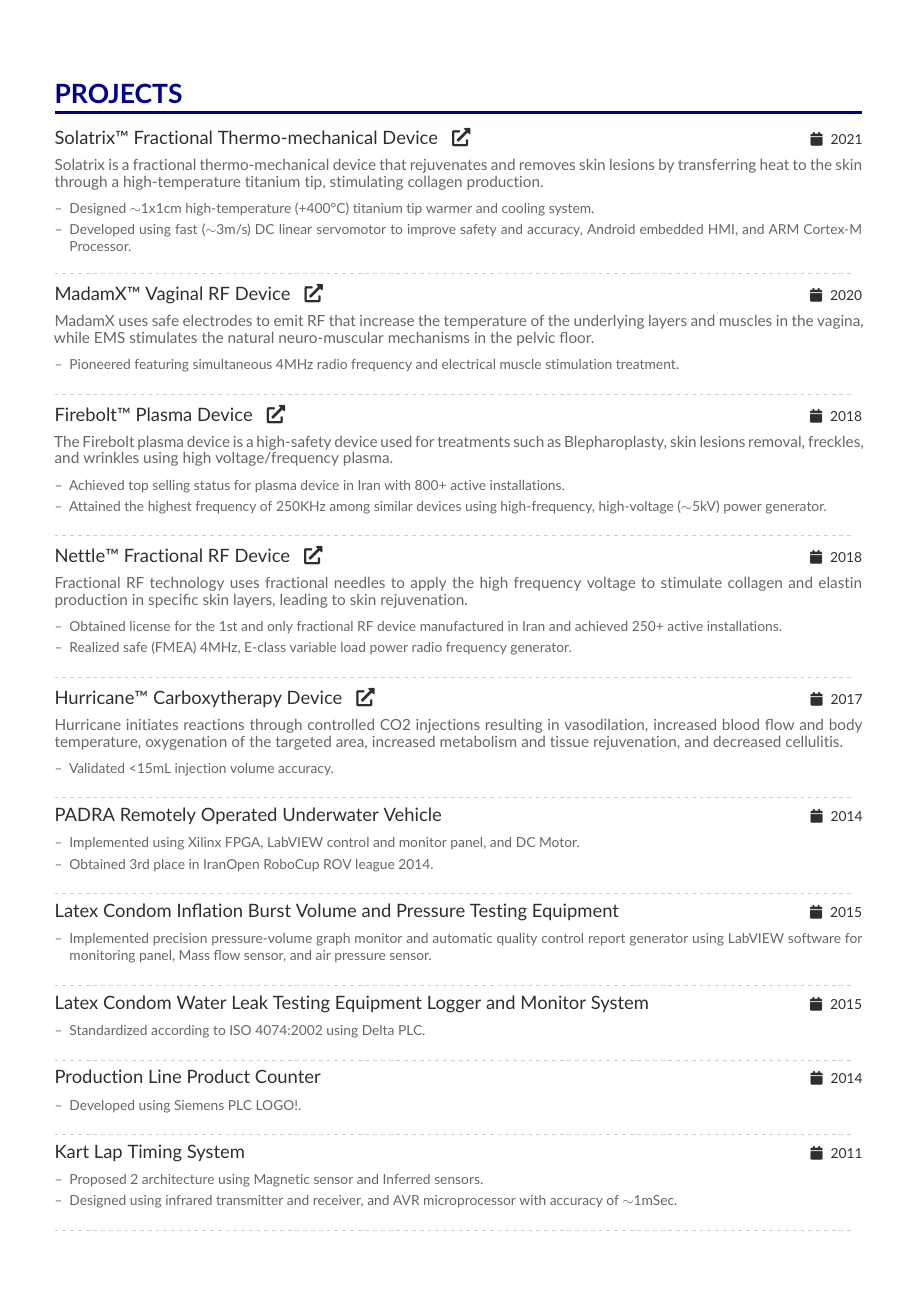
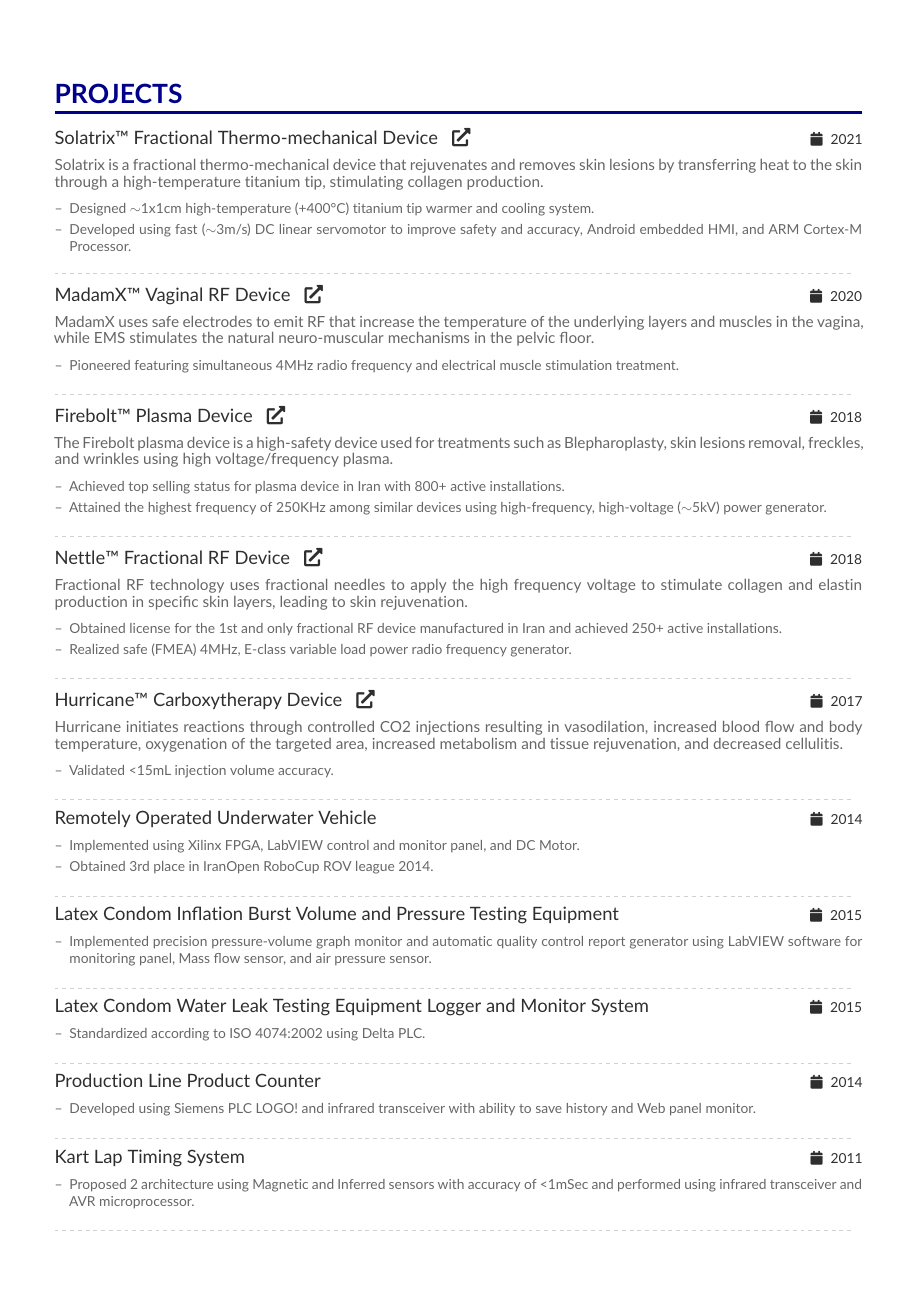
Before and after one commit to saadatfar/CV, a LaTeX CV (CV.tex): page 2 of 3. Compiled offline with pdfLaTeX.

Commit message:
Increase score to over 90.

```diff
--- a/CV.tex
+++ b/CV.tex
@@ -201,7 +201,7 @@
 \divider
 
 \vbox{ %
-	\cvproject{PADRA Remotely Operated Underwater Vehicle}{}{2014}
+	\cvproject{Remotely Operated Underwater Vehicle}{}{2014}
 	\justifying \noindent
 	\begin{itemize}
 		\item Implemented using Xilinx FPGA, LabVIEW control and monitor panel, and DC Motor.
@@ -235,7 +235,7 @@
 	\cvproject{Production Line Product Counter}{}{2014}
 	\justifying \noindent
 	\begin{itemize}
-		\item Developed using Siemens PLC LOGO!.
+		\item Developed using Siemens PLC LOGO! and infrared transceiver with ability to save history and Web panel monitor.
 	\end{itemize}
 
 }
@@ -245,8 +245,7 @@
 	\cvproject{Kart Lap Timing System}{}{2011}
 	\justifying \noindent
 	\begin{itemize}
-		\item Proposed 2 architecture using Magnetic sensor and Inferred sensors.
-		\item Designed using infrared transmitter and receiver, and AVR microprocessor with accuracy of $\sim$1mSec.
+		\item Proposed 2 architecture using Magnetic and Inferred sensors with accuracy of <1mSec and performed using infrared transceiver and AVR microprocessor.
 	\end{itemize}
 
 }
```
Also changed, not shown: CV.tex (10 more changed lines).
